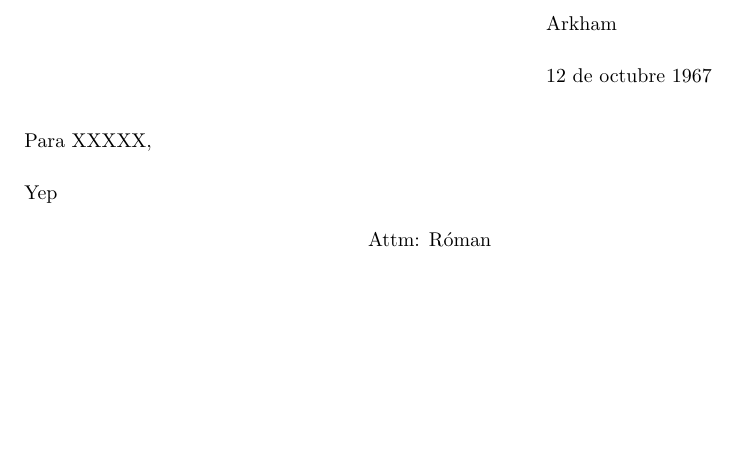
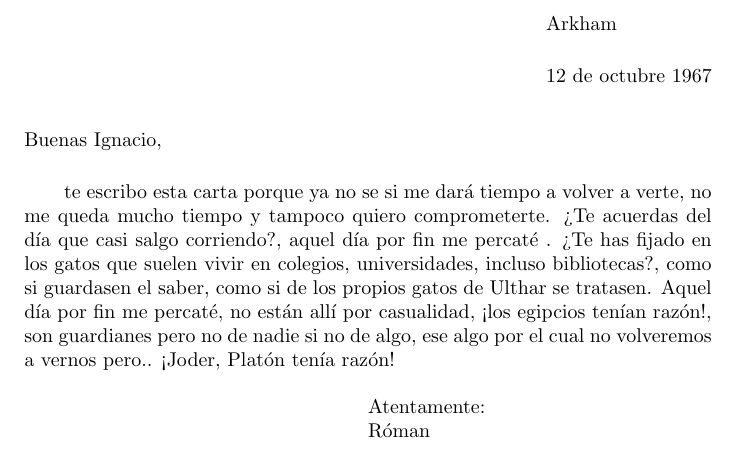
Before and after one commit to Jasviers/Curso_LaTeX, a LaTeX letter (carta.tex): part of the page, cut so that both start at the same text, the shorter picture padded with empty space. Compiled offline with pdfLaTeX.

Commit message:
Texto incluido

```diff
--- a/carta.tex
+++ b/carta.tex
@@ -14,12 +14,22 @@
 
 \begin{document}
 
-\begin{letter}{Para XXXXX,}
+\setlength{\parindent}{2em}
+
+\begin{letter}{Buenas Ignacio,}
   \opening{
-    Yep
+    te escribo esta carta porque ya no se si me dará tiempo a volver
+    a verte, no me queda mucho tiempo y tampoco quiero comprometerte.
+    ¿Te acuerdas del día que casi salgo corriendo?, aquel día por fin
+    me percaté . ¿Te has fijado en los gatos que suelen vivir en colegios,
+    universidades, incluso bibliotecas?, como si guardasen el saber, como
+    si de los propios gatos de Ulthar se tratasen. Aquel día por fin me percaté,
+    no están allí por casualidad, ¡los egipcios tenían razón!, son guardianes
+    pero no de nadie si no de algo, ese algo por el cual no volveremos a
+    vernos pero..  ¡Joder, Platón tenía razón!
   }
 
-  \closing{Attm: Róman}
+  \closing{Atentamente:\\ Róman}
 \end{letter}
 
 \end{document}
```
